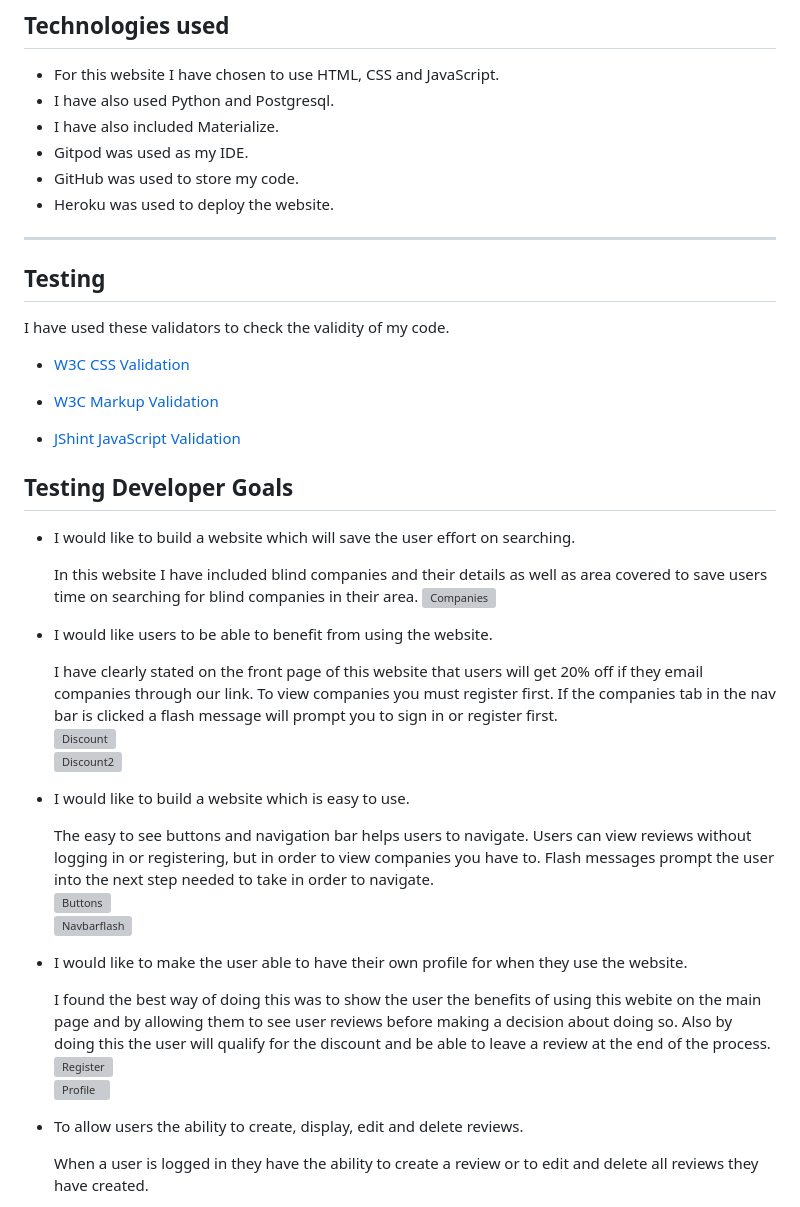
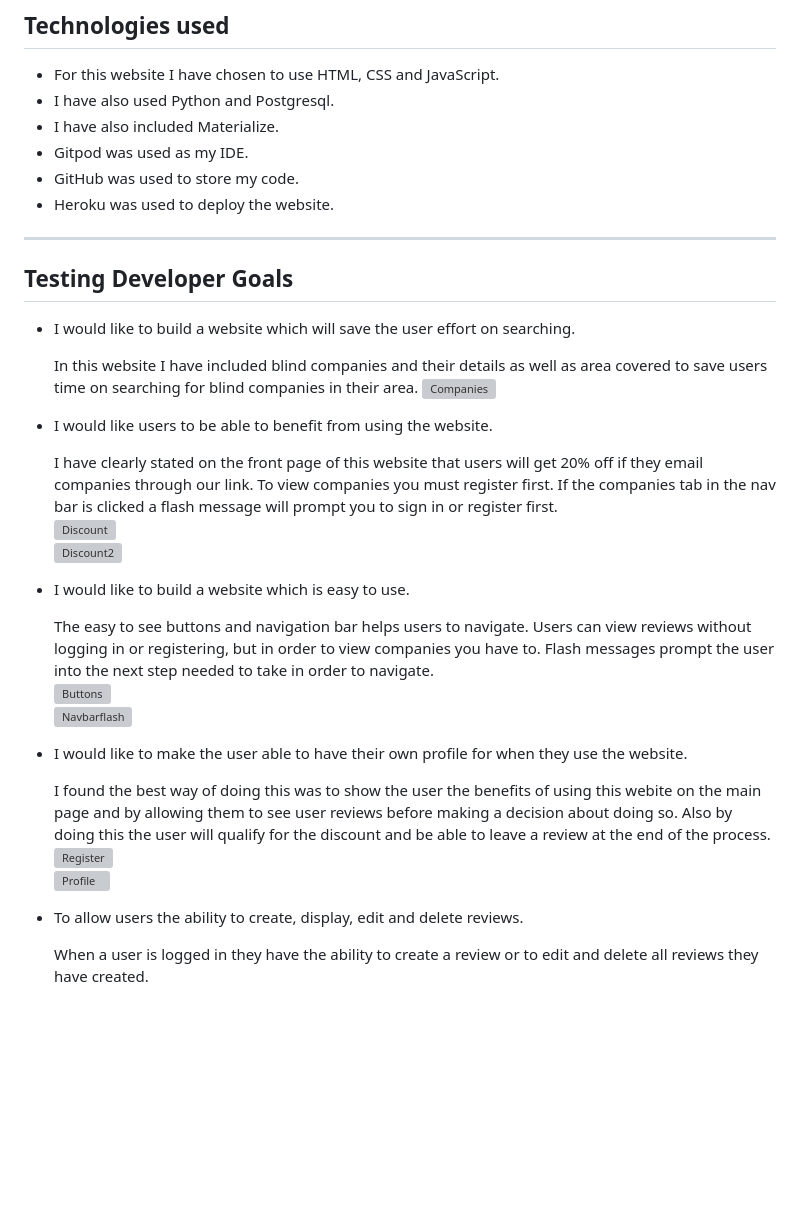
Before and after one commit to Seanl80/Blind-Hunter, a Markdown page: README.md, the part around the change printed below. Drawn GitHub-style; blank space fills up the shorter version; grey boxes are pictures that could not be loaded.

Commit message:
testing section took out and moved into testing.md

```diff
--- a/README.md
+++ b/README.md
@@ -66,18 +66,6 @@ I have made the three main pages of the site.
 
 ---
 
-## Testing
-
-I have used these validators to check the validity of my code.
-
-- [W3C CSS Validation](https://jigsaw.w3.org/css-validator/)
-
-
-- [W3C Markup Validation](https://validator.w3.org/)
-
-
-- [JShint JavaScript Validation](https://jshint.com/)
-
 
 ## Testing Developer Goals
 
```
Also changed, not shown: other parts of README.md (+20 -20 lines).
